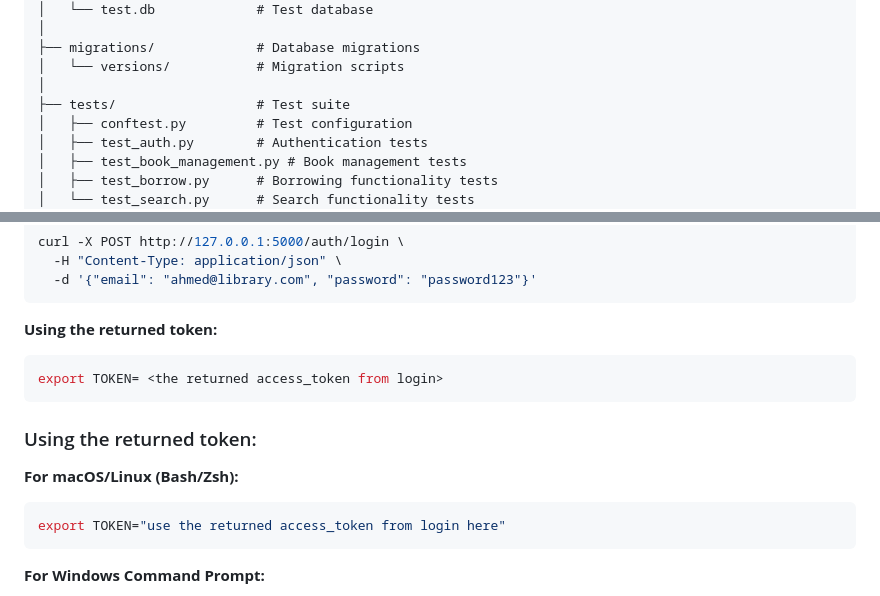
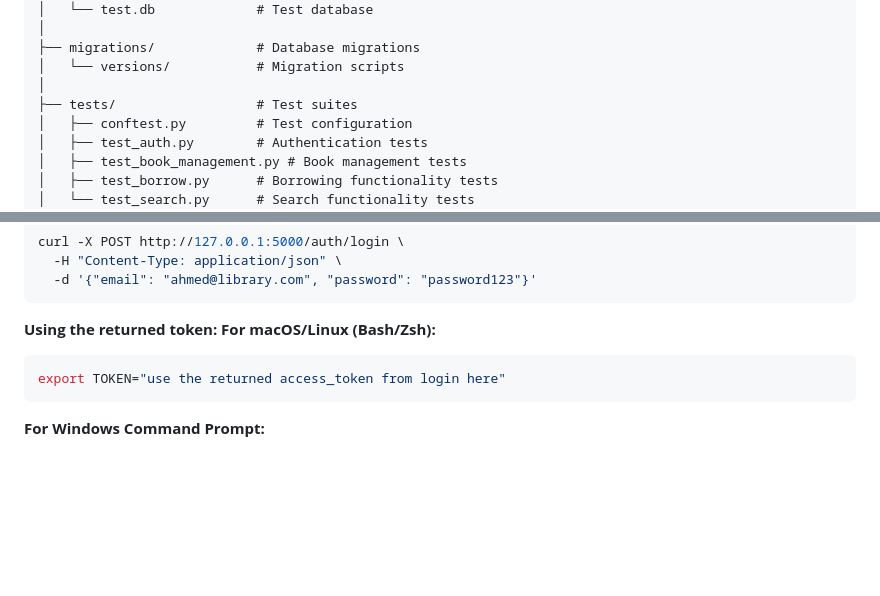
Before and after one commit to MostafaMonged/LMS, a Markdown page: README.md, 2 parts joined by grey strips. GitHub-like rendering; blank space fills up the shorter version.

````diff
--- a/README.md
+++ b/README.md
@@ -64,7 +64,7 @@ LMS/
 ├── migrations/             # Database migrations
 │   └── versions/           # Migration scripts
 │
-├── tests/                  # Test suite
+├── tests/                  # Test suites
 │   ├── conftest.py         # Test configuration
 │   ├── test_auth.py        # Authentication tests
 │   ├── test_book_management.py # Book management tests
@@ -116,12 +116,6 @@ curl -X POST http://127.0.0.1:5000/auth/login \
 ```
 
 **Using the returned token:**
-```bash
-export TOKEN= <the returned access_token from login>
-```
-
-### Using the returned token:
-
 **For macOS/Linux (Bash/Zsh):**
 ```bash
 export TOKEN="use the returned access_token from login here"
````
